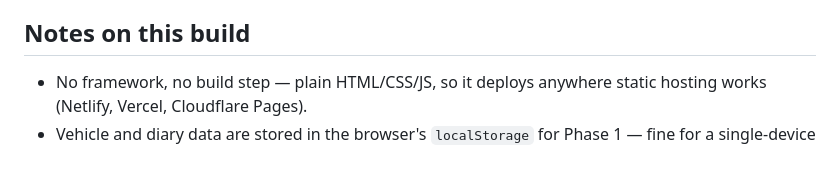
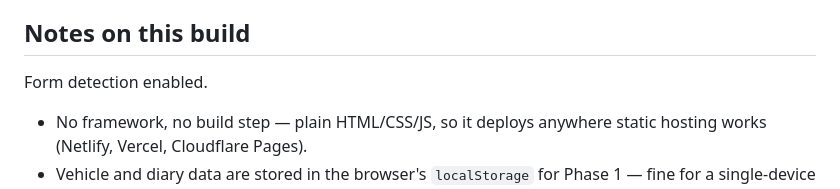
Before and after one commit to thedriveiq-ai/driveiq, a Markdown page: README.md, the part around the change. Drawn GitHub-style; blank space fills up the shorter version.

```diff
--- a/README.md
+++ b/README.md
@@ -66,6 +66,7 @@ Symptom checker, one vehicle, MOT/service reminders, diary, dashboard. Ship this
 
 ## Notes on this build
 
+Form detection enabled.
 - No framework, no build step — plain HTML/CSS/JS, so it deploys anywhere static hosting works (Netlify, Vercel, Cloudflare Pages).
 - Vehicle and diary data are stored in the browser's `localStorage` for Phase 1 — fine for a single-device MVP, but plan to move to Supabase (same stack as your other apps) once you add accounts, multi-device sync, or Stripe billing in Phase 2.
 - The AI function has an offline fallback built in on purpose, so the demo never looks broken to an investor or early user even before the API key is wired up.
```
